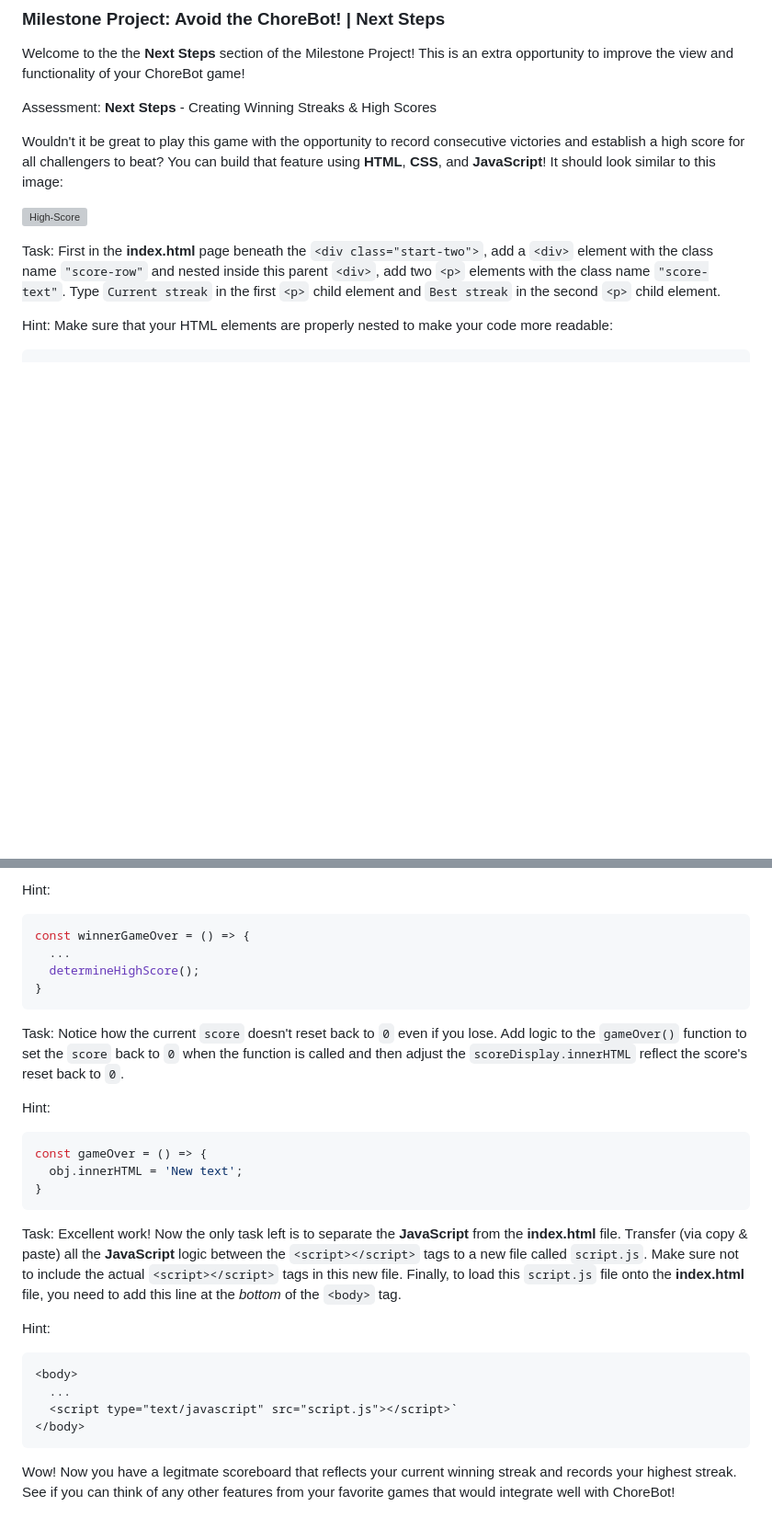
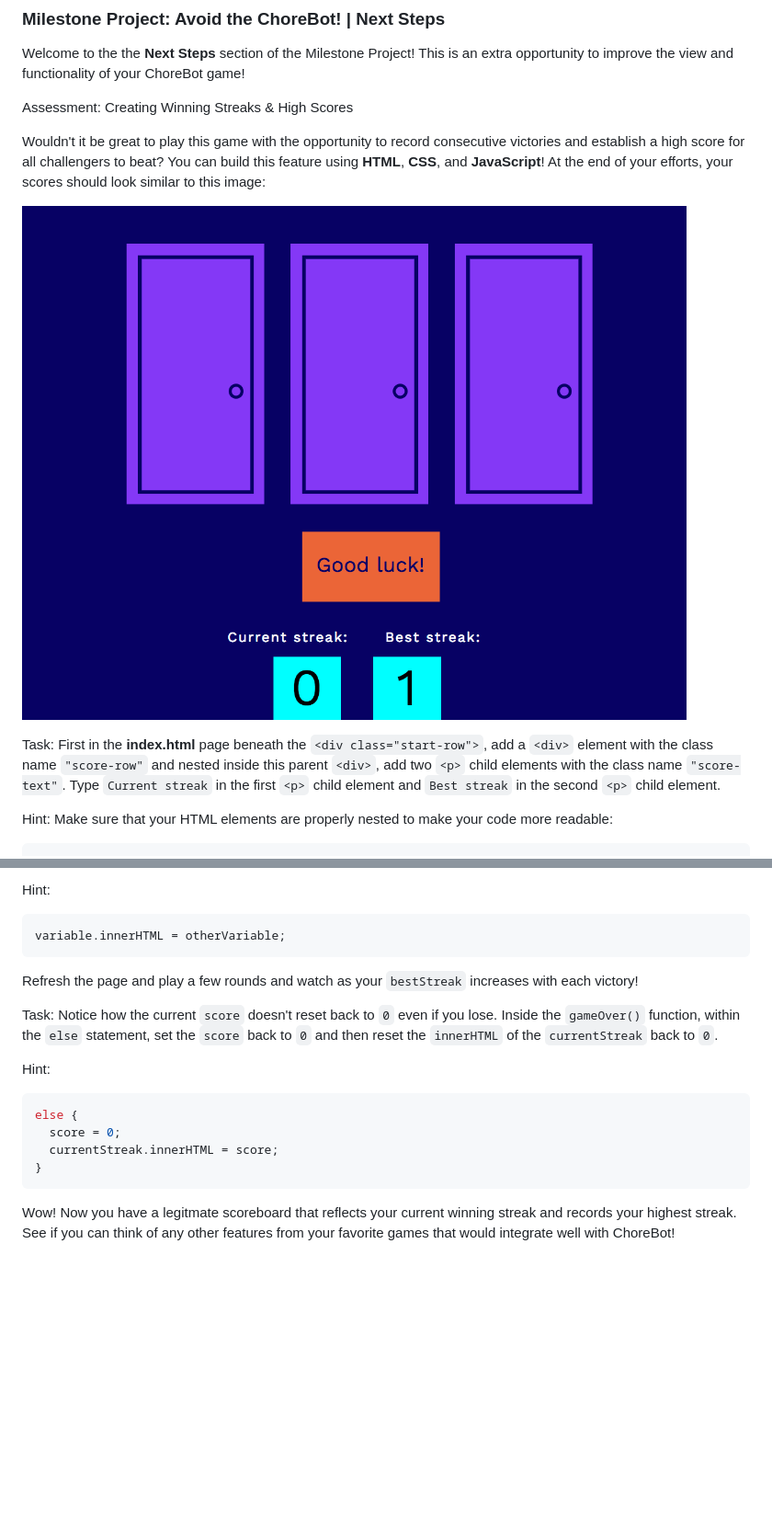
Before and after one commit to michaelyatco/choredoor, a Markdown page: ChoreDoorNextSteps.md, 2 parts joined by grey strips. Shown: that part at 92% size. GitHub-like rendering; pictures changed too: next-step-local-images/high_score.png (added); blank space fills up the shorter version; grey boxes are pictures that could not be loaded.

````diff
--- a/ChoreDoorNextSteps.md
+++ b/ChoreDoorNextSteps.md
@@ -2,15 +2,15 @@
 
 Welcome to the the __Next Steps__ section of the Milestone Project! This is an extra opportunity to improve the view and functionality of your ChoreBot game!
 
-Assessment: __Next Steps__ - Creating Winning Streaks & High Scores
+Assessment: Creating Winning Streaks & High Scores
 
-Wouldn't it be great to play this game with the opportunity to record consecutive victories and establish a high score for all challengers to beat? You can build that feature using __HTML__, __CSS__, and __JavaScript__! It should look similar to this image:
+Wouldn't it be great to play this game with the opportunity to record consecutive victories and establish a high score for all challengers to beat? You can build this feature using __HTML__, __CSS__, and __JavaScript__! At the end of your efforts, your scores should look similar to this image:
 
-![High-Score](images/high_score.png)
+![High-Score](next-step-local-images/high_score.png)
 
-Task: First in the __index.html__ page beneath the `<div class="start-two">`, add a `<div>` element with the class name `"score-row"` and nested inside this parent `<div>`, add two `<p>` elements with the class name `"score-text"`. Type `Current streak` in the first `<p>` child element and `Best streak` in the second `<p>` child element.
+Task: First in the __index.html__ page beneath the `<div class="start-row">`, add a `<div>` element with the class name `"score-row"` and nested inside this parent `<div>`, add two `<p>` child elements with the class name `"score-text"`. Type `Current streak` in the first `<p>` child element and `Best streak` in the second `<p>` child element.
 
 Hint: Make sure that your HTML elements are properly nested to make your code more readable:
 
-```
+```html
 <div class="parent">
@@ -89,33 +143,21 @@ Task: Now you need to call the `determineHighScore()` every time the `winnerGame
 
 Hint:
 
-```JavaScript
-const winnerGameOver = () => {
-  ...
-  determineHighScore();
+```js
+variable.innerHTML = otherVariable;
+```
+
+Refresh the page and play a few rounds and watch as your `bestStreak` increases with each victory!
+
+Task: Notice how the current `score` doesn't reset back to `0` even if you lose. Inside the `gameOver()` function, within the `else` statement, set the `score` back to `0` and then reset the `innerHTML` of the `currentStreak` back to `0`.
+
+Hint:
+
+```js
+else {
+  score = 0;
+  currentStreak.innerHTML = score;
 }
 ```
 
-Task: Notice how the current `score` doesn't reset back to `0` even if you lose. Add logic to the `gameOver()` function to set the `score` back to `0` when the function is called and then adjust the `scoreDisplay.innerHTML` reflect the score's reset back to `0`.
-
-Hint:
-
-```JavaScript
-const gameOver = () => {
-  obj.innerHTML = 'New text';
-}
-```
-
-Task: Excellent work! Now the only task left is to separate the __JavaScript__ from the __index.html__ file. Transfer (via copy & paste) all the __JavaScript__ logic between the `<script></script>` tags to a new file called `script.js`. Make sure not to include the actual `<script></script>` tags in this new file. Finally, to load this `script.js` file onto the __index.html__ file, you need to add this line at the *bottom* of the `<body>` tag.
-
-
-Hint:
-
-```html
-<body>
-  ...
-  <script type="text/javascript" src="script.js"></script>`
-</body>
-```
-
 Wow! Now you have a legitmate scoreboard that reflects your current winning streak and records your highest streak. See if you can think of any other features from your favorite games that would integrate well with ChoreBot!
````
Also changed, not shown: other parts of ChoreDoorNextSteps.md (+81 -27 lines), 9 other files.
